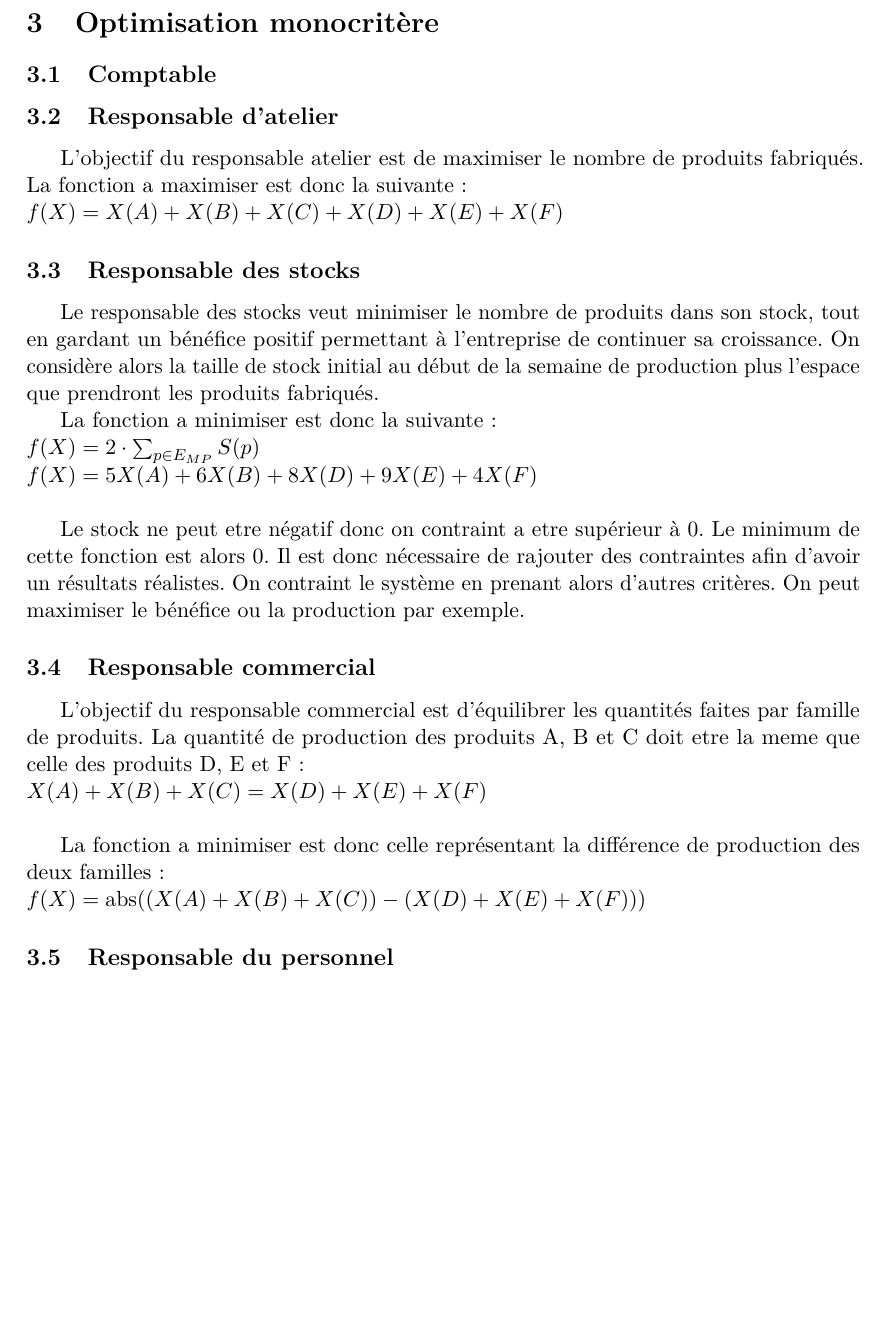
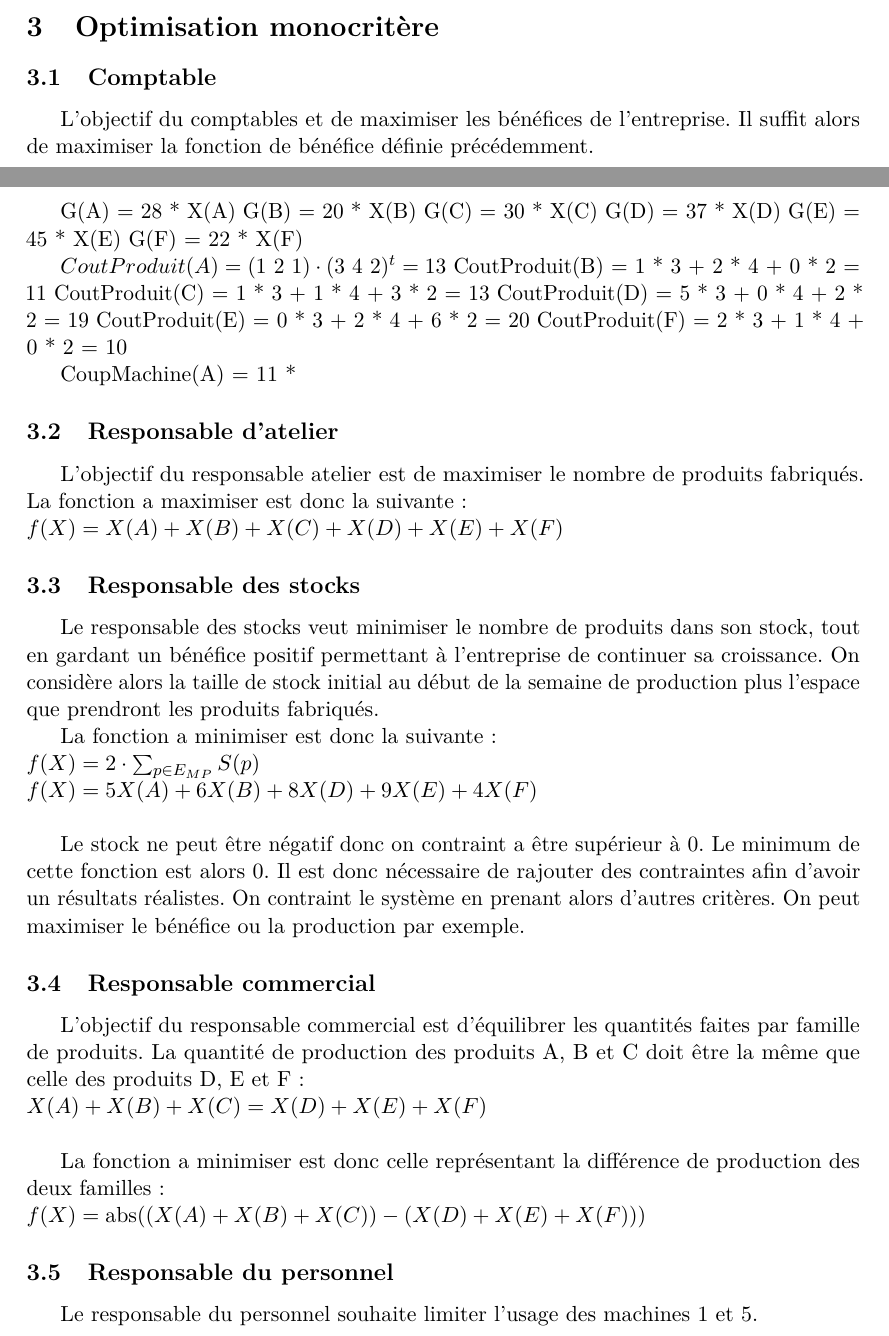
Before and after one commit to dragibus-4if/dragibus-decision, a LaTeX document (rapport.tex): part of page 3 of 3 before the commit and two parts of pages 2 and 3 of 3 after it, the two joined at a grey line, cut so that both start at the same text, the shorter picture padded with empty space. Compiled offline with pdfLaTeX.

Commit message:
Comptable

```diff
--- a/rapport.tex
+++ b/rapport.tex
@@ -65,6 +65,25 @@ $$
 
 \section{Optimisation monocritère}
 \subsection{Comptable}
+L'objectif du comptables et de maximiser les bénéfices de l'entreprise.
+Il suffit alors de maximiser la fonction de bénéfice définie précédemment.
+
+G(A) = 28 * X(A)
+G(B) = 20 * X(B)
+G(C) = 30 * X(C)
+G(D) = 37 * X(D)
+G(E) = 45 * X(E)
+G(F) = 22 * X(F)
+
+$CoutProduit(A) = (1~2~1)\cdot(3~4~2)^t = 13$
+CoutProduit(B) = 1 * 3 + 2 * 4 + 0 * 2 = 11
+CoutProduit(C) = 1 * 3 + 1 * 4 + 3 * 2 = 13
+CoutProduit(D) = 5 * 3 + 0 * 4 + 2 * 2 = 19
+CoutProduit(E) = 0 * 3 + 2 * 4 + 6 * 2 = 20
+CoutProduit(F) = 2 * 3 + 1 * 4 + 0 * 2 = 10
+
+CoupMachine(A) = 11 *
+
 \subsection{Responsable d'atelier}
 L'objectif du responsable atelier est de maximiser le nombre de produits fabriqués.
 La fonction a maximiser est donc la suivante : \\
@@ -80,7 +99,7 @@ La fonction a minimiser est donc la suivante : \\
 $f(X) = 2\cdot \sum_{p\in E_{MP}} S(p)$ \\
 $f(X) = 5 X(A) + 6 X(B) + 8 X(D) + 9 X(E) + 4 X(F)$ \\
 
-Le stock ne peut etre négatif donc on contraint a etre supérieur à 0.
+Le stock ne peut être négatif donc on contraint a être supérieur à 0.
 Le minimum de cette fonction est alors 0. Il est donc nécessaire de rajouter
 des contraintes afin d'avoir un résultats réalistes.
 On contraint le système en prenant alors d'autres critères.
@@ -88,12 +107,14 @@ On peut maximiser le bénéfice ou la production par exemple.
 
 \subsection{Responsable commercial}
 L'objectif du responsable commercial est d'équilibrer les quantités faites par famille de produits.
-La quantité de production des produits A, B et C doit etre la meme que celle des produits D, E et F : \\
+La quantité de production des produits A, B et C doit être la même que celle des produits D, E et F : \\
 $X(A) + X(B) + X(C) = X(D) + X(E) + X(F)$ \\
 
 La fonction a minimiser est donc celle représentant la différence de production des deux familles : \\
 $f(X) = \mbox{abs}((X(A) + X(B) + X(C)) - (X(D) + X(E) + X(F))) $
 
 \subsection{Responsable du personnel}
+Le responsable du personnel souhaite limiter l'usage des machines 1 et 5.
+% TODO
 
 \end{document}
```
Also changed, not shown: rapport.pdf, rapport.tex (2 more changed lines).
